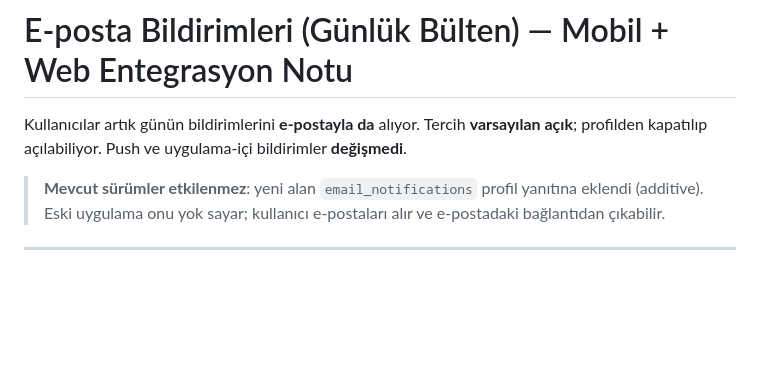
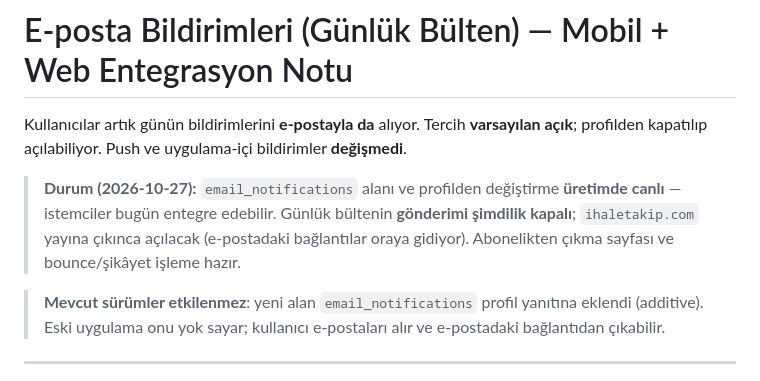
Before and after one commit to firatbadur/ihaletakip-api, a Markdown page: docs/eposta-bildirim.md, the part around the change. Drawn GitHub-style; blank space fills up the shorter version.

Commit message:
docs: e-posta dokümanlarına üretim durumu notu
Co-Authored-By: Claude Opus 5.5 <noreply@anthropic.com>

```diff
--- a/docs/eposta-bildirim.md
+++ b/docs/eposta-bildirim.md
@@ -2,6 +2,11 @@
 
 Kullanıcılar artık günün bildirimlerini **e-postayla da** alıyor. Tercih **varsayılan
 açık**; profilden kapatılıp açılabiliyor. Push ve uygulama-içi bildirimler **değişmedi**.
+
+> **Durum (2026-10-27):** `email_notifications` alanı ve profilden değiştirme
+> **üretimde canlı** — istemciler bugün entegre edebilir. Günlük bültenin **gönderimi
+> şimdilik kapalı**; `ihaletakip.com` yayına çıkınca açılacak (e-postadaki bağlantılar
+> oraya gidiyor). Abonelikten çıkma sayfası ve bounce/şikâyet işleme hazır.
 
 > **Mevcut sürümler etkilenmez**: yeni alan `email_notifications` profil yanıtına
 > eklendi (additive). Eski uygulama onu yok sayar; kullanıcı e-postaları alır ve
```
Also changed, not shown: docs/mobil-eposta-kayit.md (+5 -0 lines), docs/web-eposta-kayit.md (+5 -0 lines).
